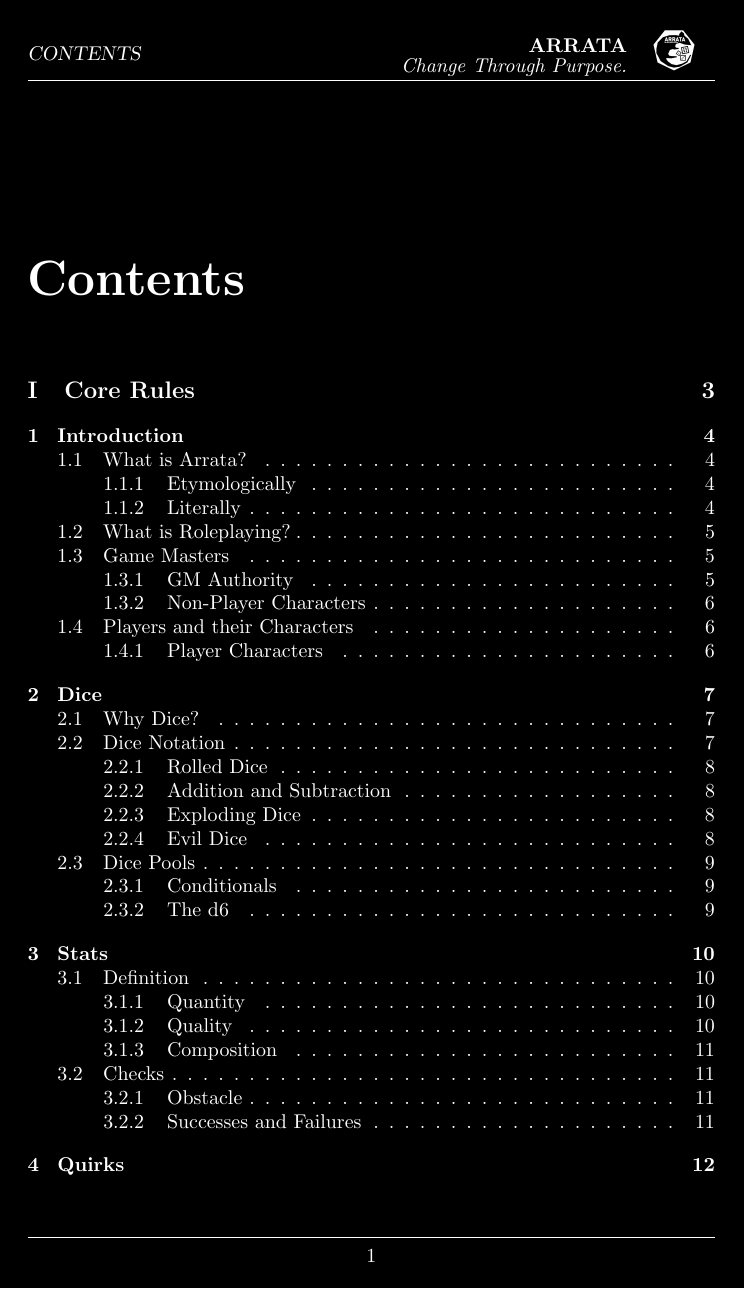
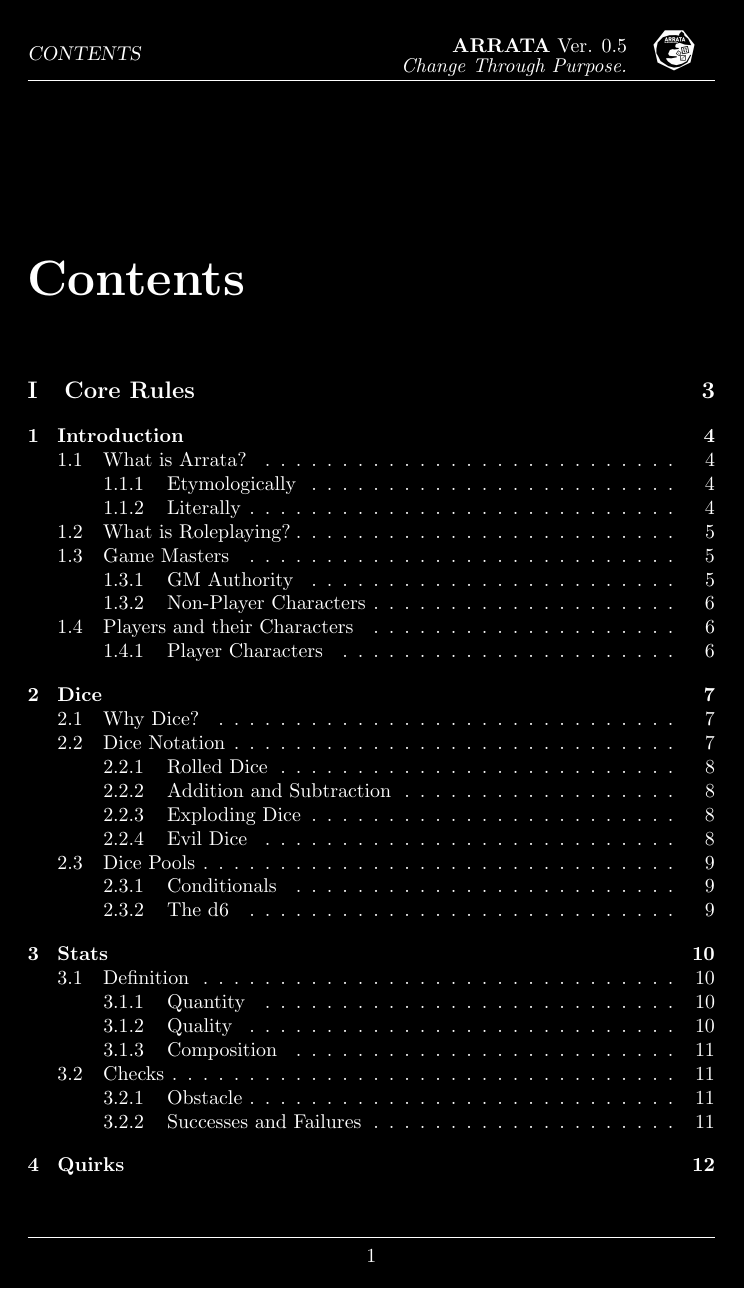
Before and after one commit to Arrata-TTRPG/Arrata-TTRPG, a LaTeX book (draft/Arrata-Guide/LaTeX Implementation/main.tex): page 2 of 28. Compiled offline with pdfLaTeX.

Commit message:
Included version in headers

```diff
--- a/draft/Arrata-Guide/LaTeX Implementation/main.tex
+++ b/draft/Arrata-Guide/LaTeX Implementation/main.tex
@@ -55,7 +55,7 @@
 \fancyhead[R]{
     \setlength{\extrarowheight}{-10px}
     \begin{tabular}{r l}
-        \shortstack[r]{\textbf{ARRATA} \\ {\em Change Through Purpose.}} & \includegraphics[width=0.8cm]{rat.png}
+        \shortstack[r]{\textbf{ARRATA} Ver. 0.5 \\ {\em Change Through Purpose.}} & \includegraphics[width=0.8cm]{rat.png}
     \end{tabular}
 }
 \fancyhead[L]{
```
Also changed, not shown: draft/Arrata-Guide/LaTeX Implementation/main.pdf.
